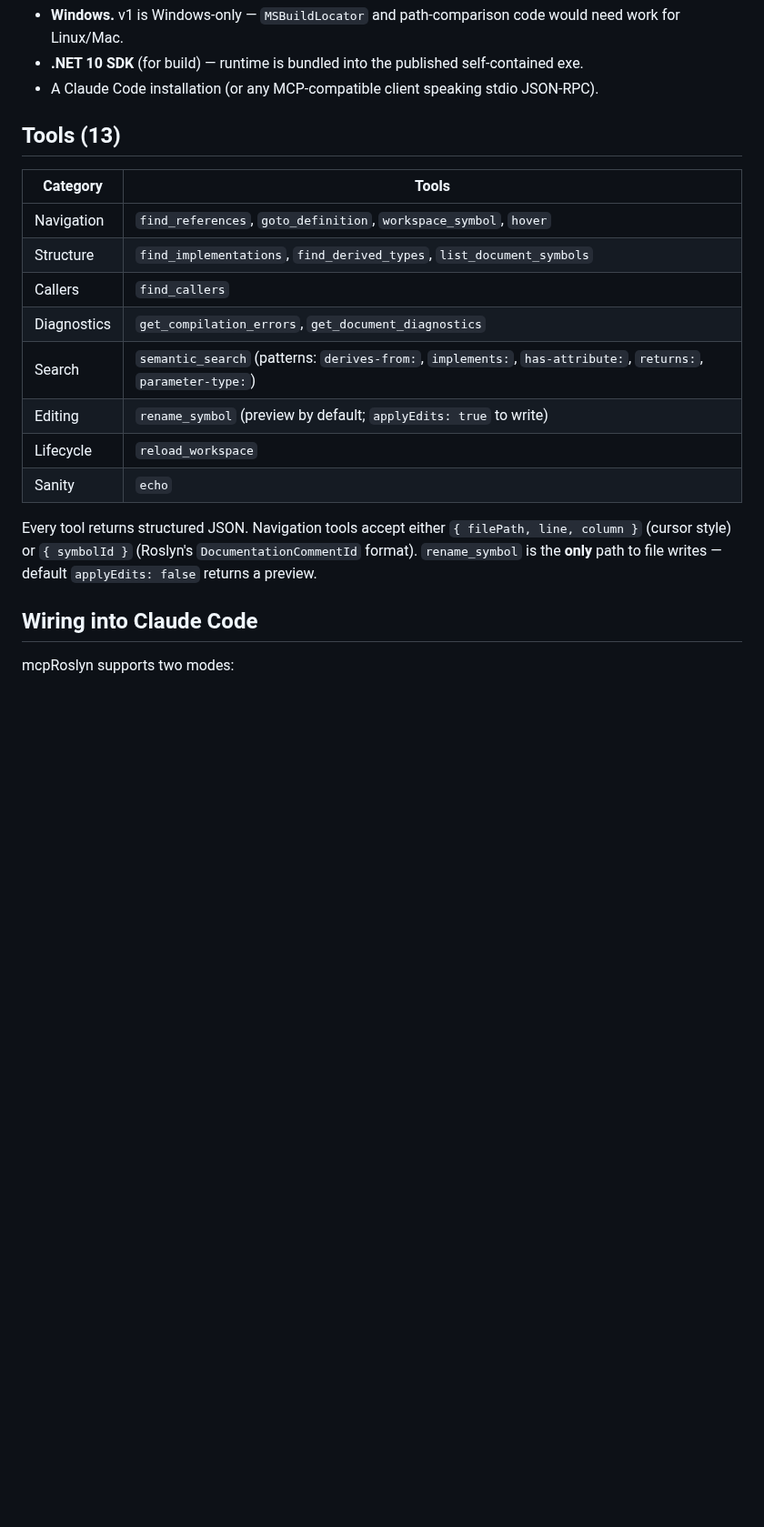
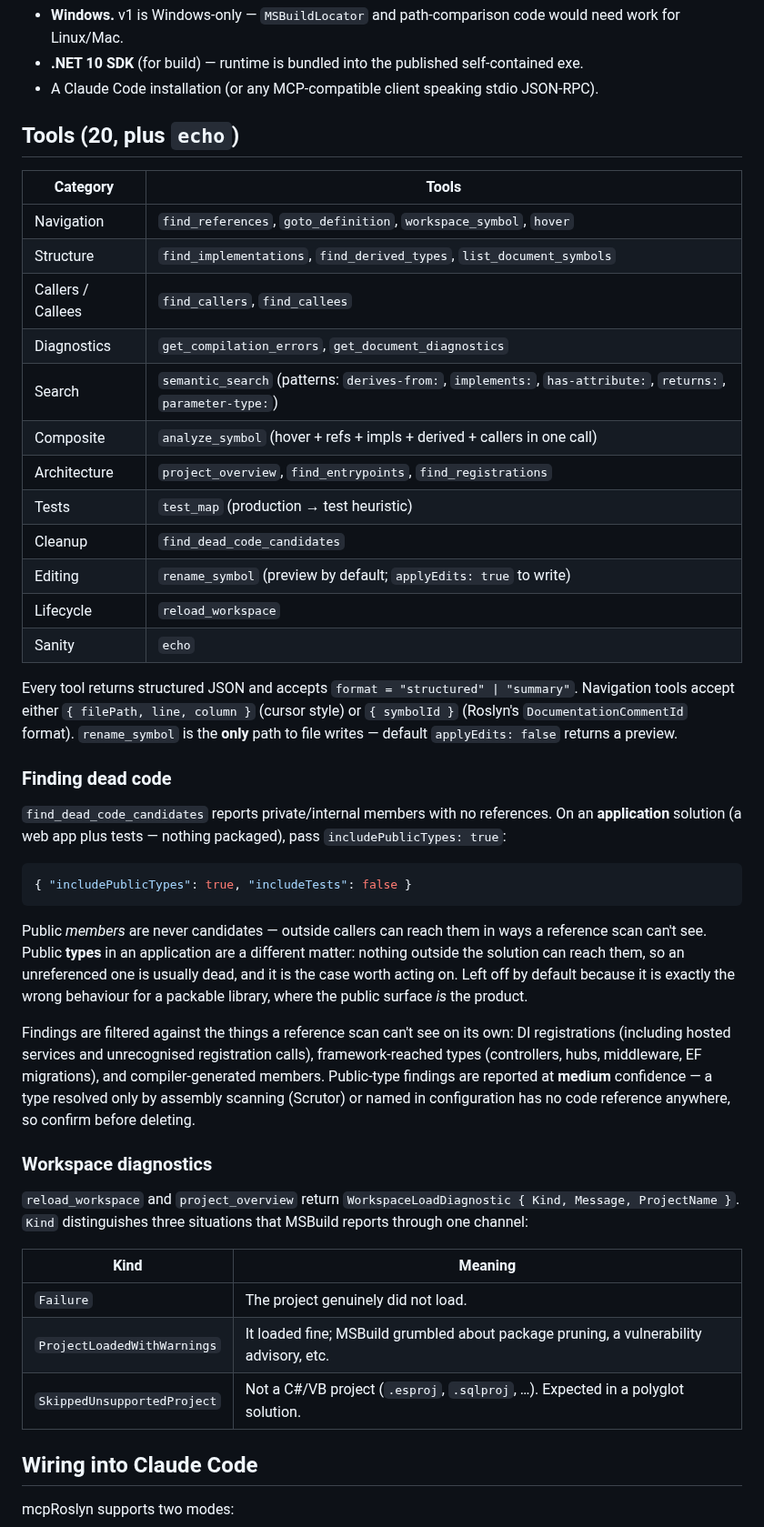
Before and after one commit to MBrekhof/mcpRoslyn, a Markdown page: README.md, the part around one of its changes. Shown at 91% size. Drawn GitHub-style; blank space fills up the shorter version.

Commit message:
docs: bring README and ARCHITECTURE up to date with v1.3 + 2026-08-15 work
The README had drifted badly: it advertised v1.1 and 13 tools when 20 (plus echo) are registered, and ARCHITECTURE's header said 19 while its own table listed 20. Both now match the McpServerTool attributes in src.

Adds the two things a caller now needs to know: how to use find_dead_code_candidates on an application solution (includePublicTypes, why it is off by default, and why public-type findings are medium confidence), and what the three WorkspaceLoadDiagnostic kinds mean now that ProjectLoadedWithWarnings and SkippedUnsupportedProject exist alongside Failure.

Records the re-measured index costs and flags explicitly that they are NOT comparable to the v1/v1.1/v1.2 columns, since that duetGPT.sln has been restructured since. ARCHITECTURE notes the SymbolIndex walk root and why it matters.

Co-Authored-By: Claude Opus 5 (1M context) <noreply@anthropic.com>

````diff
--- a/README.md
+++ b/README.md
@@ -14,20 +14,46 @@ AI coding agents (Claude Code, Cursor, etc.) typically navigate codebases with t
 - **.NET 10 SDK** (for build) — runtime is bundled into the published self-contained exe.
 - A Claude Code installation (or any MCP-compatible client speaking stdio JSON-RPC).
 
-## Tools (13)
+## Tools (20, plus `echo`)
 
 | Category | Tools |
 |---|---|
 | Navigation | `find_references`, `goto_definition`, `workspace_symbol`, `hover` |
 | Structure | `find_implementations`, `find_derived_types`, `list_document_symbols` |
-| Callers | `find_callers` |
+| Callers / Callees | `find_callers`, `find_callees` |
 | Diagnostics | `get_compilation_errors`, `get_document_diagnostics` |
 | Search | `semantic_search` (patterns: `derives-from:`, `implements:`, `has-attribute:`, `returns:`, `parameter-type:`) |
+| Composite | `analyze_symbol` (hover + refs + impls + derived + callers in one call) |
+| Architecture | `project_overview`, `find_entrypoints`, `find_registrations` |
+| Tests | `test_map` (production → test heuristic) |
+| Cleanup | `find_dead_code_candidates` |
 | Editing | `rename_symbol` (preview by default; `applyEdits: true` to write) |
 | Lifecycle | `reload_workspace` |
 | Sanity | `echo` |
 
-Every tool returns structured JSON. Navigation tools accept either `{ filePath, line, column }` (cursor style) or `{ symbolId }` (Roslyn's `DocumentationCommentId` format). `rename_symbol` is the **only** path to file writes — default `applyEdits: false` returns a preview.
+Every tool returns structured JSON and accepts `format = "structured" | "summary"`. Navigation tools accept either `{ filePath, line, column }` (cursor style) or `{ symbolId }` (Roslyn's `DocumentationCommentId` format). `rename_symbol` is the **only** path to file writes — default `applyEdits: false` returns a preview.
+
+### Finding dead code
+
+`find_dead_code_candidates` reports private/internal members with no references. On an **application** solution (a web app plus tests — nothing packaged), pass `includePublicTypes: true`:
+
+```json
+{ "includePublicTypes": true, "includeTests": false }
+```
+
+Public *members* are never candidates — outside callers can reach them in ways a reference scan can't see. Public **types** in an application are a different matter: nothing outside the solution can reach them, so an unreferenced one is usually dead, and it is the case worth acting on. Left off by default because it is exactly the wrong behaviour for a packable library, where the public surface *is* the product.
+
+Findings are filtered against the things a reference scan can't see on its own: DI registrations (including hosted services and unrecognised registration calls), framework-reached types (controllers, hubs, middleware, EF migrations), and compiler-generated members. Public-type findings are reported at **medium** confidence — a type resolved only by assembly scanning (Scrutor) or named in configuration has no code reference anywhere, so confirm before deleting.
+
+### Workspace diagnostics
+
+`reload_workspace` and `project_overview` return `WorkspaceLoadDiagnostic { Kind, Message, ProjectName }`. `Kind` distinguishes three situations that MSBuild reports through one channel:
+
+| Kind | Meaning |
+|---|---|
+| `Failure` | The project genuinely did not load. |
+| `ProjectLoadedWithWarnings` | It loaded fine; MSBuild grumbled about package pruning, a vulnerability advisory, etc. |
+| `SkippedUnsupportedProject` | Not a C#/VB project (`.esproj`, `.sqlproj`, …). Expected in a polyglot solution. |
 
 ## Wiring into Claude Code
 
````
Also changed, not shown: other parts of README.md (+12 -1 lines), ARCHITECTURE.md (+5 -1 lines).
